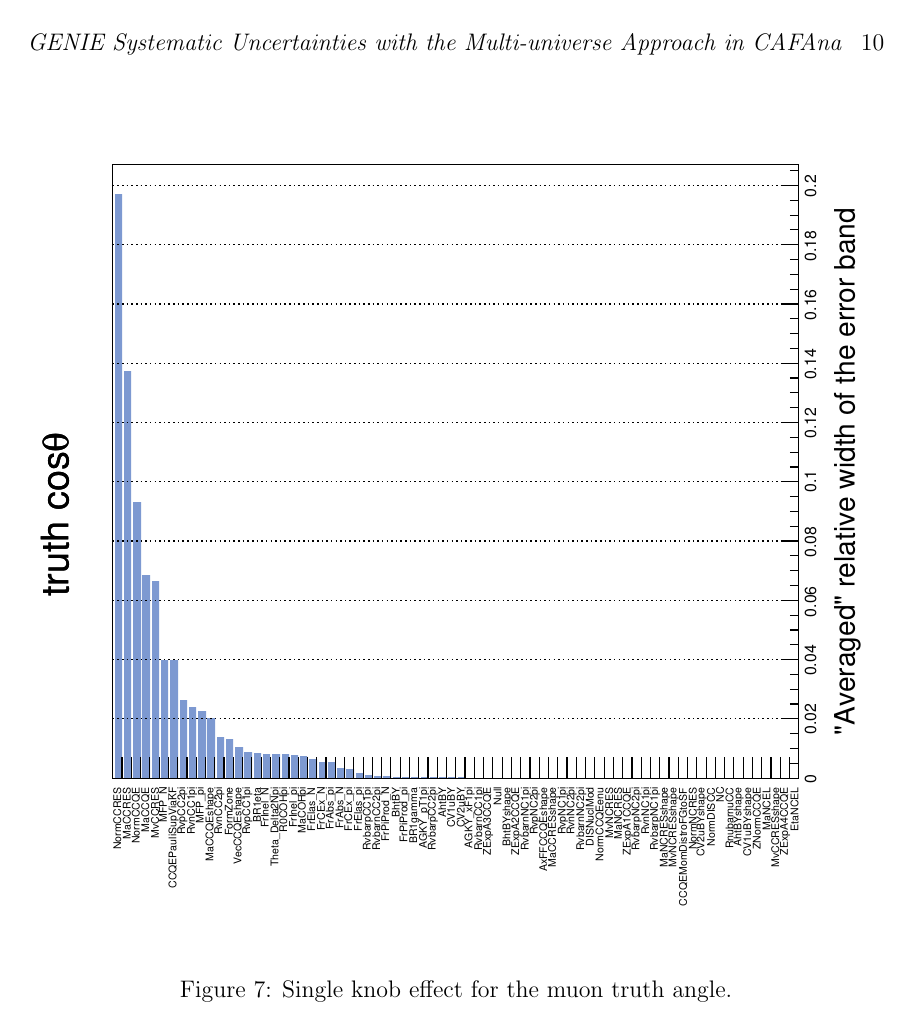
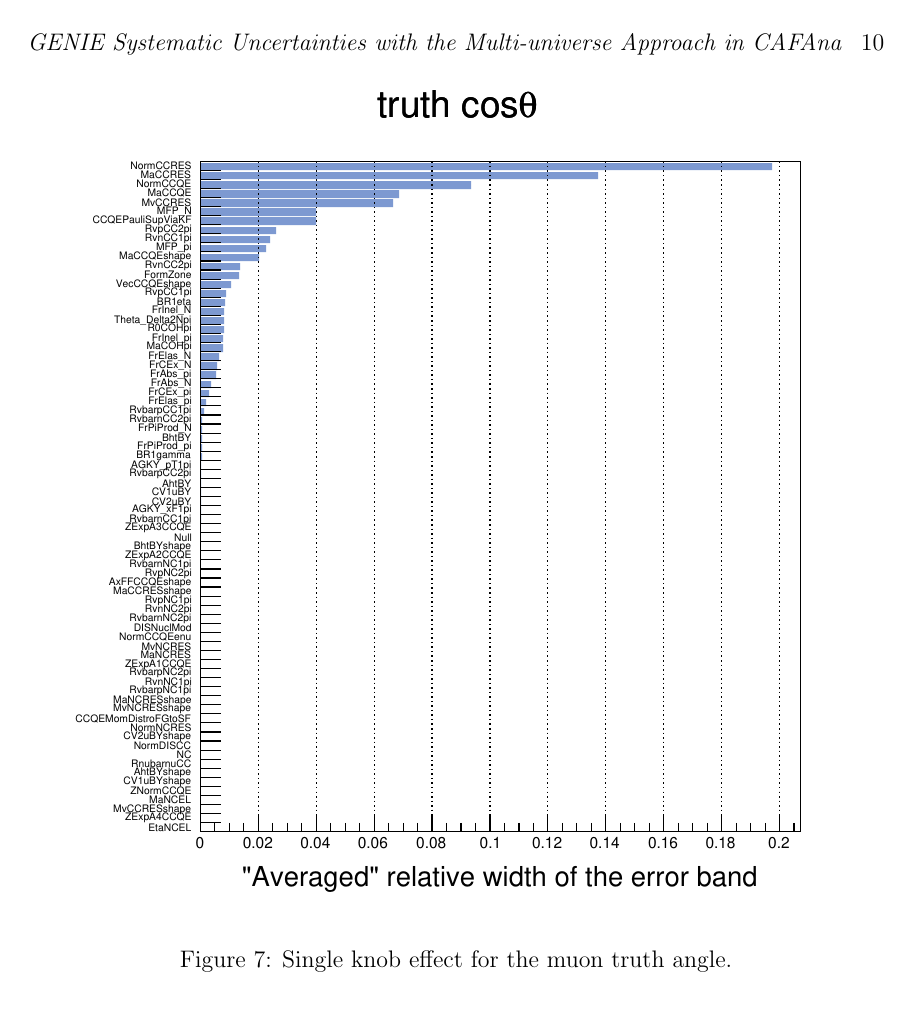
Before and after one commit to kaikai581/NOvA, a LaTeX paper (numu_CC_inclusive/GENIE_systematics/instructions/genie_multiverse_cafana_class.tex): page 10 of 15. The pictures show the PDF file numu_CC_inclusive/GENIE_systematics/instructions/genie_multiverse_cafana_class.pdf that the author committed with the source.

Commit message:
Rotate pdf figures with wrong orientations.

```diff
--- a/numu_CC_inclusive/GENIE_systematics/instructions/genie_multiverse_cafana_class.tex
+++ b/numu_CC_inclusive/GENIE_systematics/instructions/genie_multiverse_cafana_class.tex
@@ -208,14 +208,14 @@ After the spectrum and the error band of each single knob is obtained, the width
 
 \begin{figure}[h]
   \centering
-  \includegraphics[width=\textwidth]{figures/t_cos.pdf}
+  \includegraphics[angle=-90,origin=c, width=\textwidth]{figures/t_cos.pdf}
   \caption{Single knob effect for the muon truth angle.}
   \label{fig:true_mu_ang}
 \end{figure}
 
 \begin{figure}[h]
   \centering
-  \includegraphics[width=\textwidth]{figures/t_muke.pdf}
+  \includegraphics[angle=-90,origin=c, width=\textwidth]{figures/t_muke.pdf}
   \caption{Single knob effect for the muon truth kinetic energy.}
   \label{fig:true_mu_ke}
 \end{figure}
```
Also changed, not shown: numu_CC_inclusive/GENIE_systematics/instructions/genie_multiverse_cafana_class.pdf, numu_CC_inclusive/GENIE_systematics/instructions/genie_multiverse_cafana_class.tex (4 more changed lines).
